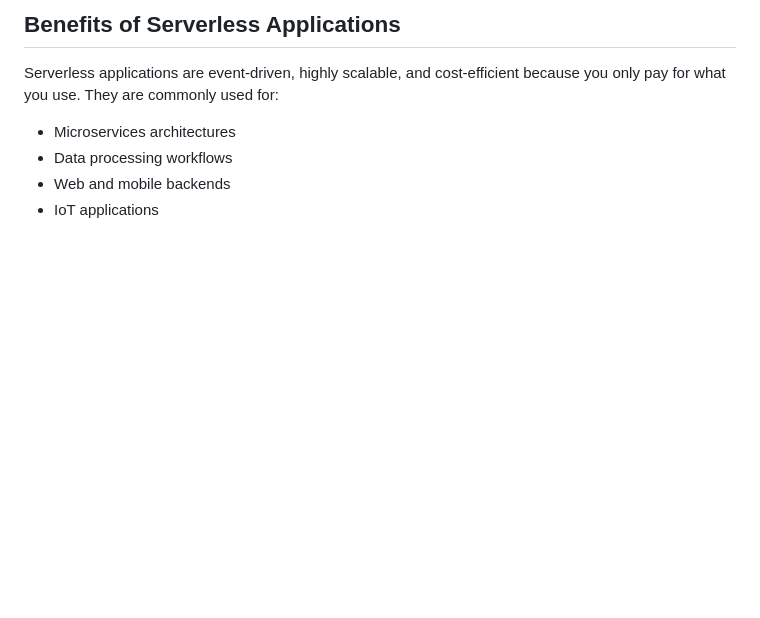
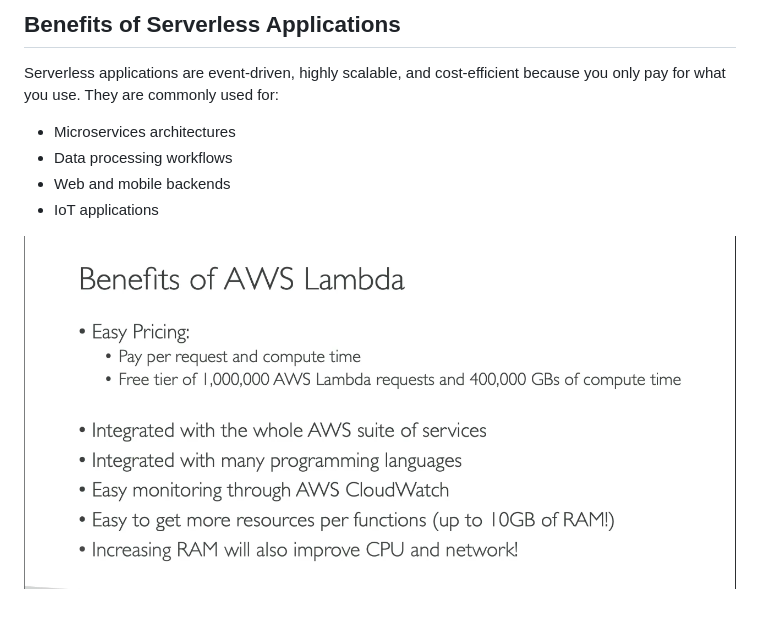
Before and after one commit to pgr-automation/aws_SA-SysOps, a Markdown page: Serverless/README.md, the part around the change. GitHub-like rendering; pictures changed too: Serverless/image.png (added); blank space fills up the shorter version.

Commit message:
aws

```diff
--- a/Serverless/README.md
+++ b/Serverless/README.md
@@ -41,3 +41,7 @@ Serverless applications are event-driven, highly scalable, and cost-efficient be
 - Data processing workflows
 - Web and mobile backends
 - IoT applications
+
+
+
+![alt text](image.png)
```
Also changed, not shown: 2 other files.
